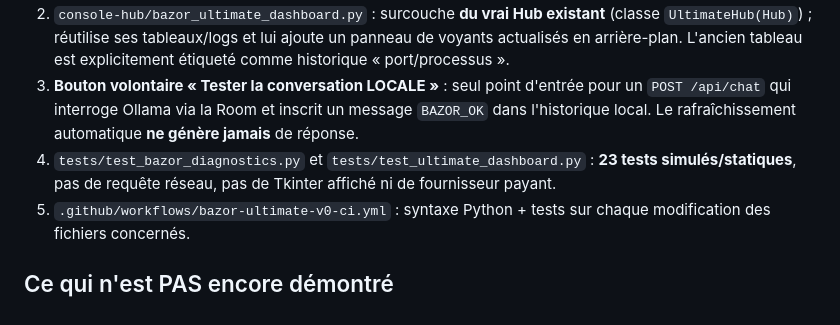
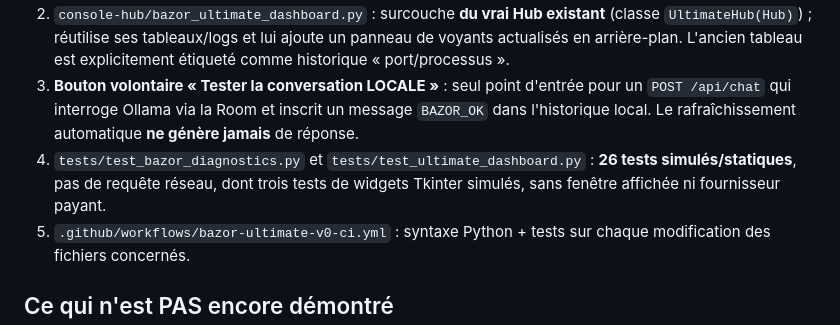
Before and after one commit to VincBZH/bazor-mobile, a Markdown page: docs/etats/BAZOR_ULTIMATE_V0_DIAGNOSTIC_20260926.md, the part around the change. Drawn GitHub-style.

Commit message:
docs(ultimate): mentionner les 26 tests dont 3 simulations de widgets

```diff
--- a/docs/etats/BAZOR_ULTIMATE_V0_DIAGNOSTIC_20260926.md
+++ b/docs/etats/BAZOR_ULTIMATE_V0_DIAGNOSTIC_20260926.md
@@ -10,7 +10,7 @@
 1. `console-hub/bazor_diagnostics.py` : quatre sondes HTTP locales **GET uniquement** (Core 8775, AI Room 8765, liaison déclarative Room/Core, Ollama 11434). États VERT / JAUNE / ROUGE / GRIS. Évite les faux verts pour `ok=false`, les réponses mal formées, les modèles Ollama absents et une déclaration de liaison incompatible avec un contrôle indépendant.
 2. `console-hub/bazor_ultimate_dashboard.py` : surcouche **du vrai Hub existant** (classe `UltimateHub(Hub)`) ; réutilise ses tableaux/logs et lui ajoute un panneau de voyants actualisés en arrière-plan. L'ancien tableau est explicitement étiqueté comme historique « port/processus ».
 3. **Bouton volontaire « Tester la conversation LOCALE »** : seul point d'entrée pour un `POST /api/chat` qui interroge Ollama via la Room et inscrit un message `BAZOR_OK` dans l'historique local. Le rafraîchissement automatique **ne génère jamais** de réponse.
-4. `tests/test_bazor_diagnostics.py` et `tests/test_ultimate_dashboard.py` : **23 tests simulés/statiques**, pas de requête réseau, pas de Tkinter affiché ni de fournisseur payant.
+4. `tests/test_bazor_diagnostics.py` et `tests/test_ultimate_dashboard.py` : **26 tests simulés/statiques**, pas de requête réseau, dont trois tests de widgets Tkinter simulés, sans fenêtre affichée ni fournisseur payant.
 5. `.github/workflows/bazor-ultimate-v0-ci.yml` : syntaxe Python + tests sur chaque modification des fichiers concernés.
 
 ## Ce qui n'est PAS encore démontré
```
